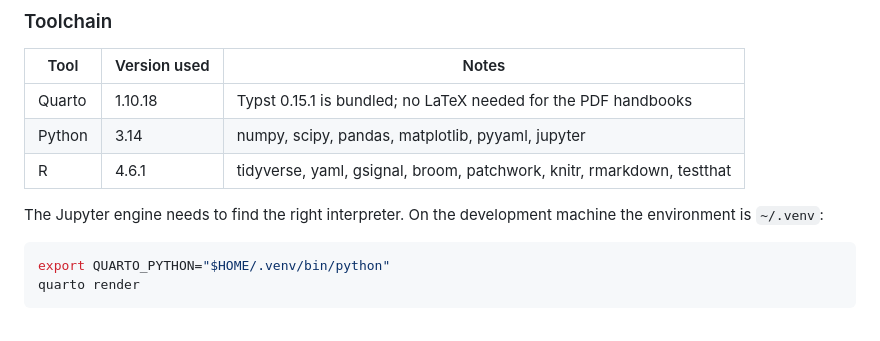
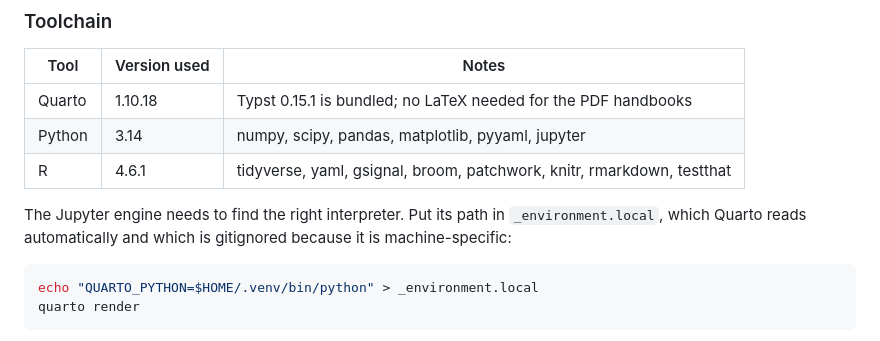
Before and after one commit to mmt-unitn/ArduinoMeasurementsLab, a Markdown page: README.md, the part around the change. Drawn GitHub-style.

Commit message:
Read QUARTO_PYTHON from _environment.local instead of the shell
Co-Authored-By: Claude Opus 5 <noreply@anthropic.com>

````diff
--- a/README.md
+++ b/README.md
@@ -31,11 +31,12 @@ a CI artifact and is **never** deployed to the public site.
 | Python | 3.14 | numpy, scipy, pandas, matplotlib, pyyaml, jupyter |
 | R | 4.6.1 | tidyverse, yaml, gsignal, broom, patchwork, knitr, rmarkdown, testthat |
 
-The Jupyter engine needs to find the right interpreter. On the development
-machine the environment is `~/.venv`:
+The Jupyter engine needs to find the right interpreter. Put its path in
+`_environment.local`, which Quarto reads automatically and which is
+gitignored because it is machine-specific:
 
 ```bash
-export QUARTO_PYTHON="$HOME/.venv/bin/python"
+echo "QUARTO_PYTHON=$HOME/.venv/bin/python" > _environment.local
 quarto render
 ```
 
````
